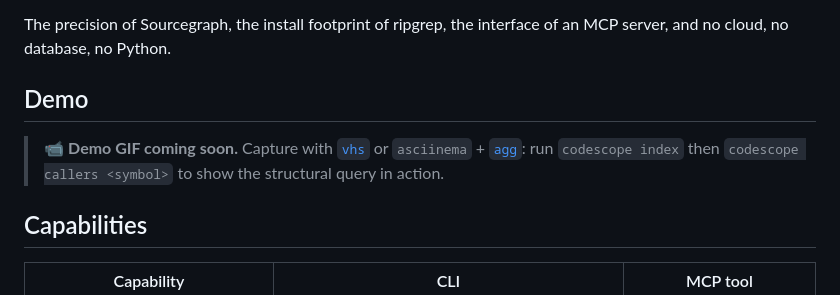
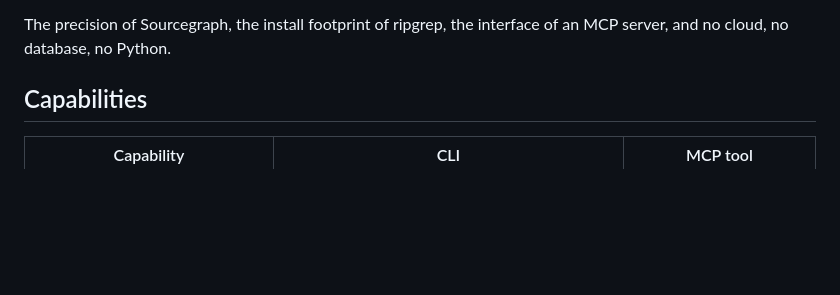
Before and after one commit to adventurewave-labs/codescope, a Markdown page: README.md, the part around the change. Drawn GitHub-style; blank space fills up the shorter version.

Commit message:
Remove demo section from README
Removed demo section and related content from README.

```diff
--- a/README.md
+++ b/README.md
@@ -16,10 +16,6 @@ depend on"* in milliseconds — with **token-budgeted** output.
 
 The precision of Sourcegraph, the install footprint of ripgrep, the interface of
 an MCP server, and no cloud, no database, no Python.
-
-## Demo
-
-> 📹 **Demo GIF coming soon.** Capture with [`vhs`](https://github.com/charmbracelet/vhs) or `asciinema` + [`agg`](https://github.com/asciinema/agg): run `codescope index` then `codescope callers <symbol>` to show the structural query in action.
 
 ## Capabilities
 
```
